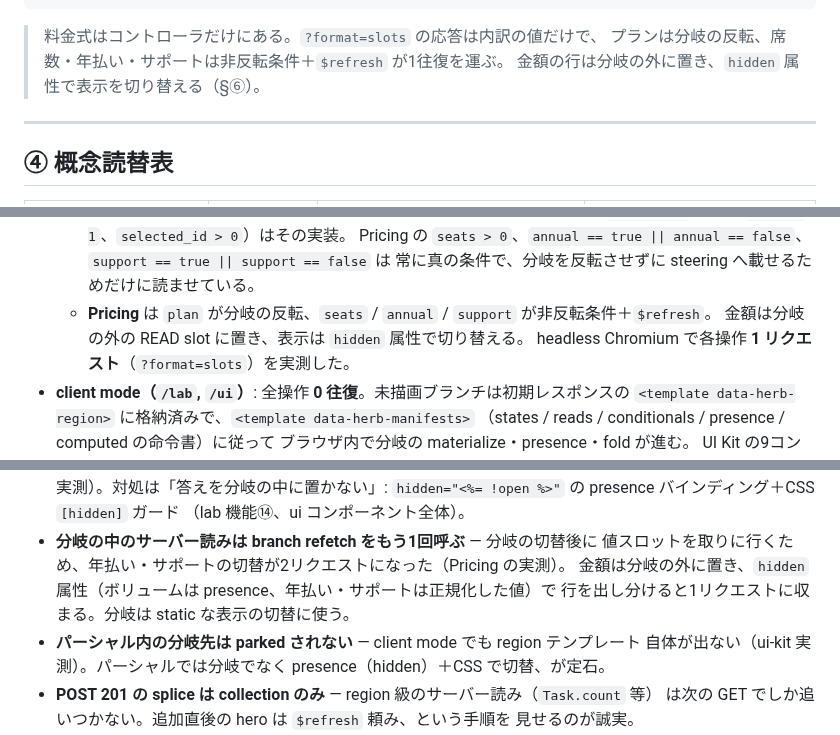
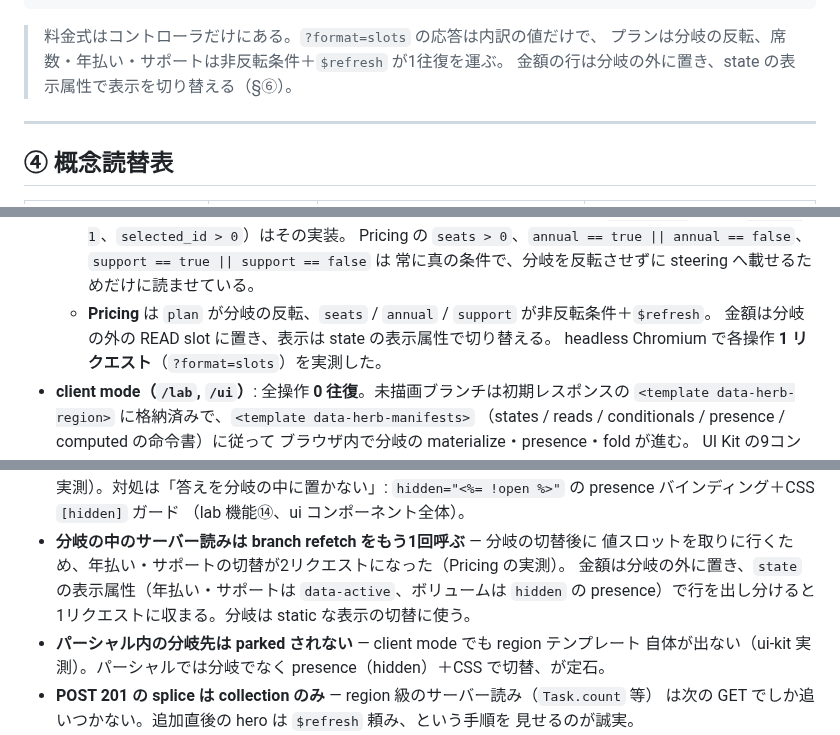
Before and after one commit to nayu7u/study-reactionview, a Markdown page: docs/hotwire-comparison.md, 3 parts joined by grey strips. Drawn GitHub-style.

```diff
--- a/docs/hotwire-comparison.md
+++ b/docs/hotwire-comparison.md
@@ -319,7 +319,7 @@ export default class extends Controller {
 
 > 料金式はコントローラだけにある。`?format=slots` の応答は内訳の値だけで、
 > プランは分岐の反転、席数・年払い・サポートは非反転条件＋`$refresh` が1往復を運ぶ。
-> 金額の行は分岐の外に置き、`hidden` 属性で表示を切り替える（§⑥）。
+> 金額の行は分岐の外に置き、state の表示属性で表示を切り替える（§⑥）。
 
 ---
 
@@ -353,7 +353,7 @@ export default class extends Controller {
     Pricing の `seats > 0`、`annual == true || annual == false`、`support == true || support == false` は
     常に真の条件で、分岐を反転させずに steering へ載せるためだけに読ませている。
   - **Pricing** は `plan` が分岐の反転、`seats` / `annual` / `support` が非反転条件＋`$refresh`。
-    金額は分岐の外の READ slot に置き、表示は `hidden` 属性で切り替える。
+    金額は分岐の外の READ slot に置き、表示は state の表示属性で切り替える。
     headless Chromium で各操作 **1 リクエスト**（`?format=slots`）を実測した。
 - **client mode（`/lab`, `/ui`）**: 全操作 **0 往復**。未描画ブランチは初期レスポンスの
   `<template data-herb-region>` に格納済みで、`<template data-herb-manifests>`
@@ -387,8 +387,8 @@ export default class extends Controller {
   （lab 機能⑭、ui コンポーネント全体）。
 - **分岐の中のサーバー読みは branch refetch をもう1回呼ぶ** — 分岐の切替後に
   値スロットを取りに行くため、年払い・サポートの切替が2リクエストになった（Pricing の実測）。
-  金額は分岐の外に置き、`hidden` 属性（ボリュームは presence、年払い・サポートは正規化した値）で
-  行を出し分けると1リクエストに収まる。分岐は static な表示の切替に使う。
+  金額は分岐の外に置き、`state` の表示属性（年払い・サポートは `data-active`、ボリュームは
+  `hidden` の presence）で行を出し分けると1リクエストに収まる。分岐は static な表示の切替に使う。
 - **パーシャル内の分岐先は parked されない** — client mode でも region テンプレート
   自体が出ない（ui-kit 実測）。パーシャルでは分岐でなく presence（hidden）＋CSS で切替、が定石。
 - **POST 201 の splice は collection のみ** — region 級のサーバー読み（`Task.count` 等）
```
Also changed, not shown: AGENTS.md (+12 -7 lines), README.md (+9 -4 lines), docs/media/15-pricing.gif (added), docs/media/pricing-dark.png (added), docs/media/pricing-light.png (added), 2 other files.
